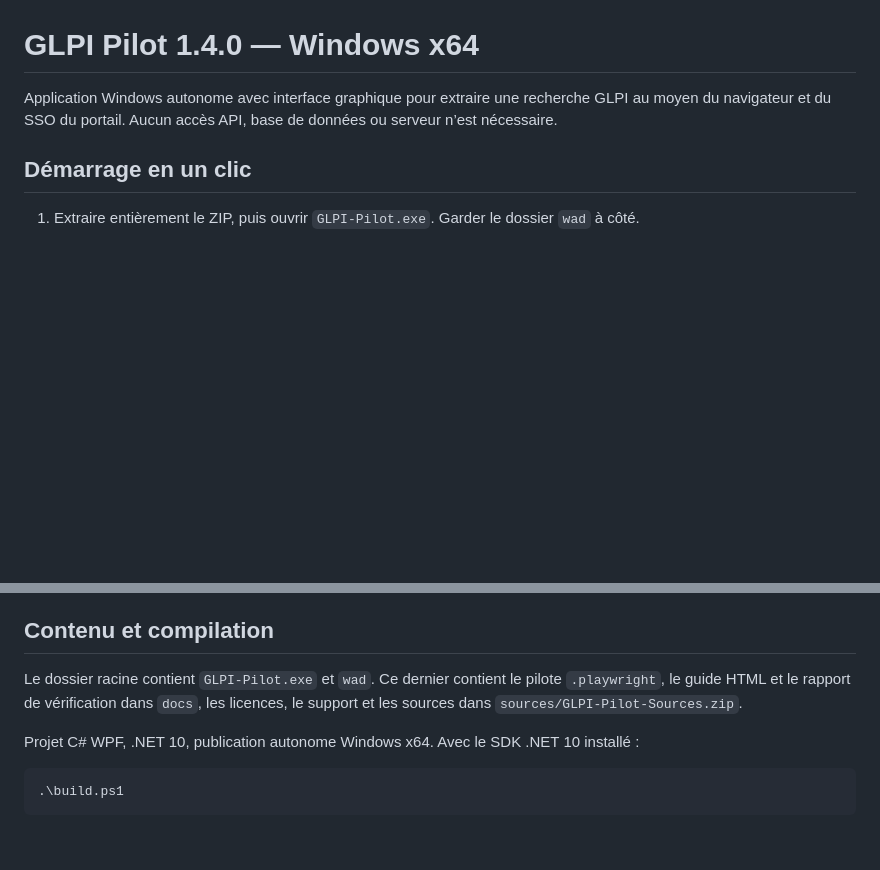
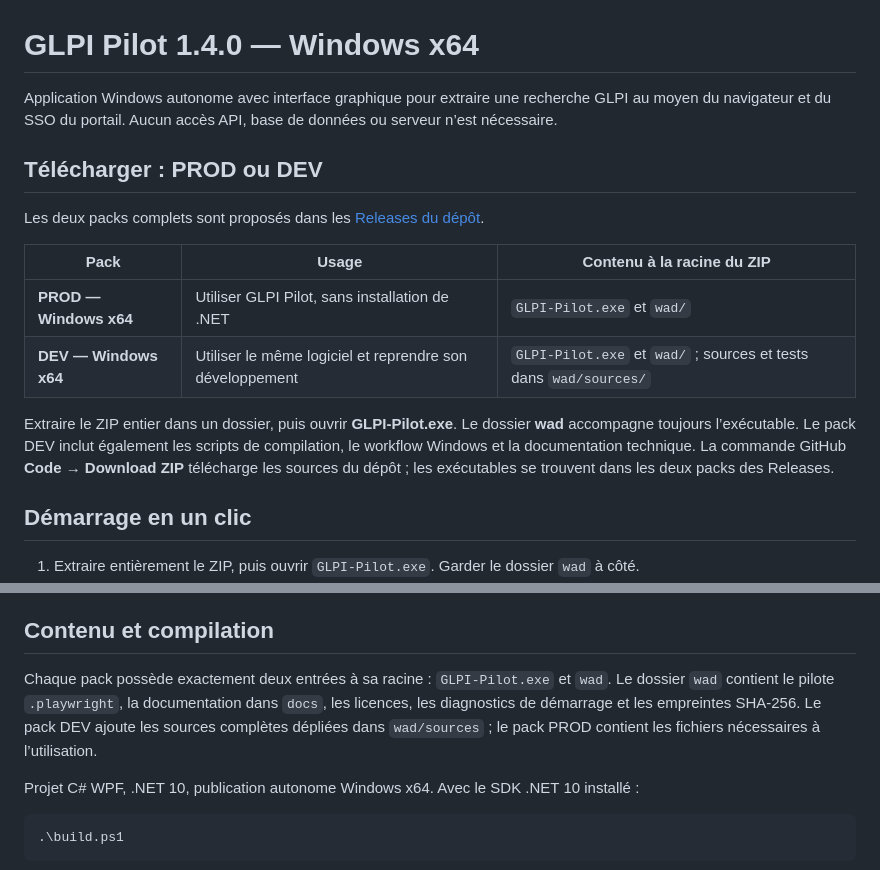
Before and after one commit to M4D135/GLPI-Pilot, a Markdown page: README.md, 2 parts joined by grey strips. Drawn GitHub-style; blank space fills up the shorter version.

Commit message:
Présenter les packs PROD et DEV et leur contenu

```diff
--- a/README.md
+++ b/README.md
@@ -1,6 +1,17 @@
 # GLPI Pilot 1.4.0 — Windows x64
 
 Application Windows autonome avec interface graphique pour extraire une recherche GLPI au moyen du navigateur et du SSO du portail. Aucun accès API, base de données ou serveur n’est nécessaire.
+
+## Télécharger : PROD ou DEV
+
+Les deux packs complets sont proposés dans les [Releases du dépôt](https://github.com/M4D135/GLPI-Pilot/releases).
+
+| Pack | Usage | Contenu à la racine du ZIP |
+| --- | --- | --- |
+| **PROD — Windows x64** | Utiliser GLPI Pilot, sans installation de .NET | `GLPI-Pilot.exe` et `wad/` |
+| **DEV — Windows x64** | Utiliser le même logiciel et reprendre son développement | `GLPI-Pilot.exe` et `wad/` ; sources et tests dans `wad/sources/` |
+
+Extraire le ZIP entier dans un dossier, puis ouvrir **GLPI-Pilot.exe**. Le dossier **wad** accompagne toujours l’exécutable. Le pack DEV inclut également les scripts de compilation, le workflow Windows et la documentation technique. La commande GitHub **Code → Download ZIP** télécharge les sources du dépôt ; les exécutables se trouvent dans les deux packs des Releases.
 
 ## Démarrage en un clic
 
@@ -187,7 +198,7 @@ Les journaux quotidiens se trouvent dans `%LOCALAPPDATA%\GLPI-Pilot\Logs`. Les e
 
 ## Contenu et compilation
 
-Le dossier racine contient `GLPI-Pilot.exe` et `wad`. Ce dernier contient le pilote `.playwright`, le guide HTML et le rapport de vérification dans `docs`, les licences, le support et les sources dans `sources/GLPI-Pilot-Sources.zip`.
+Chaque pack possède exactement deux entrées à sa racine : `GLPI-Pilot.exe` et `wad`. Le dossier `wad` contient le pilote `.playwright`, la documentation dans `docs`, les licences, les diagnostics de démarrage et les empreintes SHA-256. Le pack DEV ajoute les sources complètes dépliées dans `wad/sources` ; le pack PROD contient les fichiers nécessaires à l’utilisation.
 
 Projet C# WPF, .NET 10, publication autonome Windows x64. Avec le SDK .NET 10 installé :
 
```
